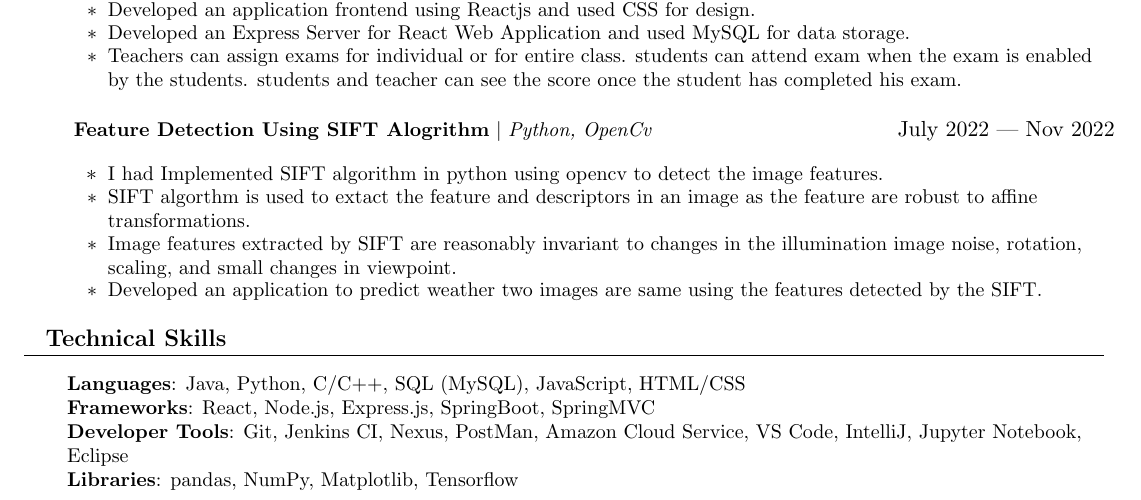
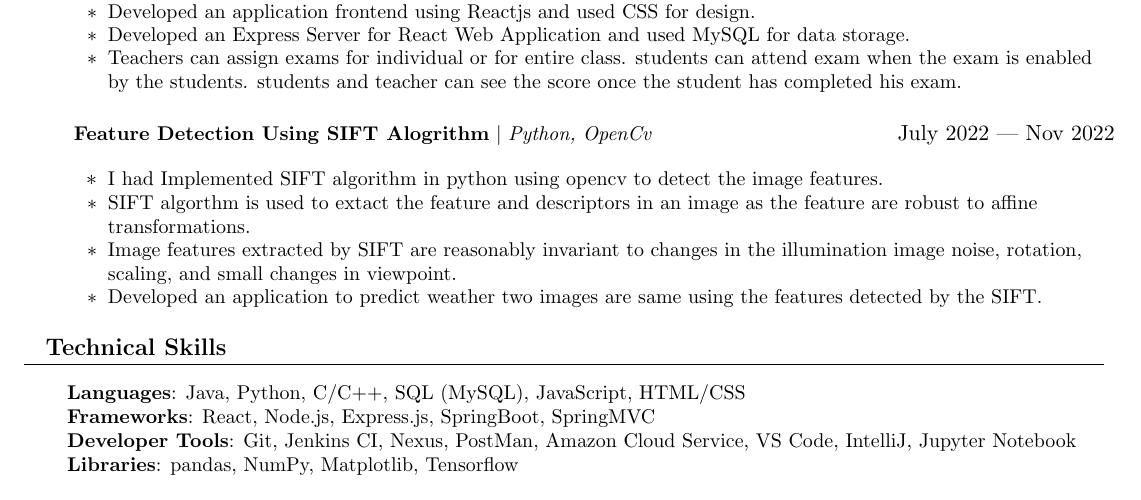
Before and after one commit to Kishore1K/Resume, a LaTeX CV (Kishore Resume.tex): part of the page, cut so that both start at the same text. Compiled offline with pdfLaTeX.

Commit message:
Update Kishore Resume.tex

```diff
--- a/Kishore Resume.tex
+++ b/Kishore Resume.tex
@@ -220,7 +220,7 @@
     \small{\item{
      \textbf{Languages}{: Java, Python, C/C++, SQL (MySQL), JavaScript, HTML/CSS} \\
      \textbf{Frameworks}{: React, Node.js, Express.js, SpringBoot, SpringMVC} \\
-     \textbf{Developer Tools}{: Git, Jenkins CI, Nexus, PostMan, Amazon Cloud Service, VS Code, IntelliJ, Jupyter Notebook, Eclipse} \\
+     \textbf{Developer Tools}{: Git, Jenkins CI, Nexus, PostMan, Amazon Cloud Service, VS Code, IntelliJ, Jupyter Notebook} \\
      \textbf{Libraries}{: pandas, NumPy, Matplotlib, Tensorflow}
     }}
  \end{itemize}
```
